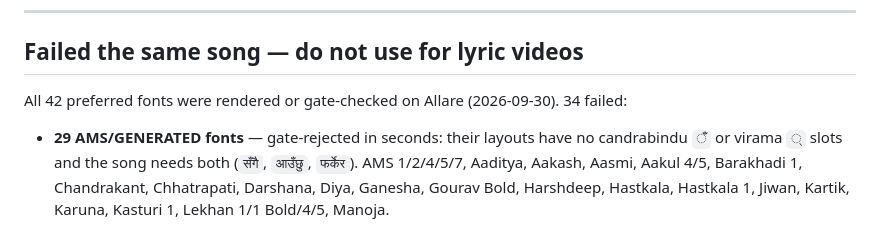
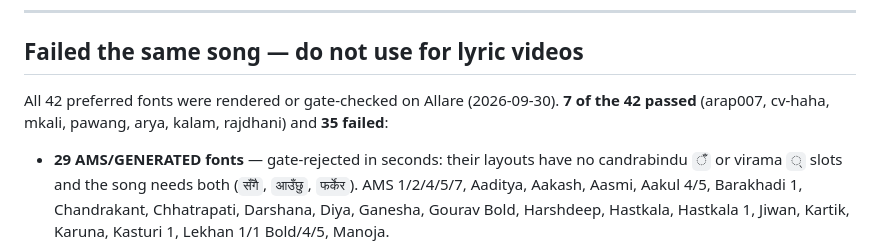
Before and after one commit to mhzsajan/lyric-studio, a Markdown page: docs/FONTS-VERIFIED.md, the part around the change. GitHub-like rendering.

Commit message:
FONTS-VERIFIED + gotcha 38: correct to 7 of the 42 handpicked passing, 35 failing

```diff
--- a/docs/FONTS-VERIFIED.md
+++ b/docs/FONTS-VERIFIED.md
@@ -90,7 +90,8 @@ that property.
 ## Failed the same song — do not use for lyric videos
 
 All 42 preferred fonts were rendered or gate-checked on Allare (2026-09-30).
-34 failed:
+**7 of the 42 passed** (arap007, cv-haha, mkali, pawang, arya, kalam,
+rajdhani) and **35 failed**:
 
 - **29 AMS/GENERATED fonts** — gate-rejected in seconds: their layouts have
   no candrabindu `ँ` or virama `्` slots and the song needs both
```
